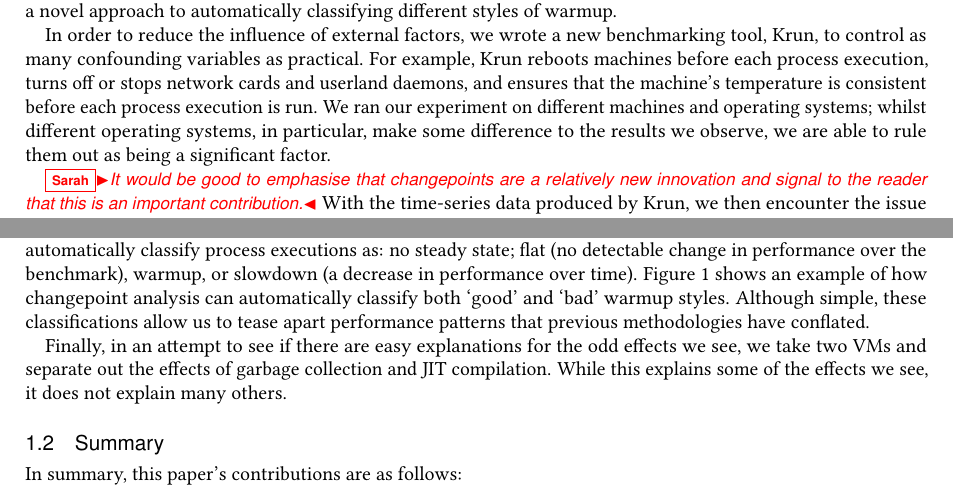
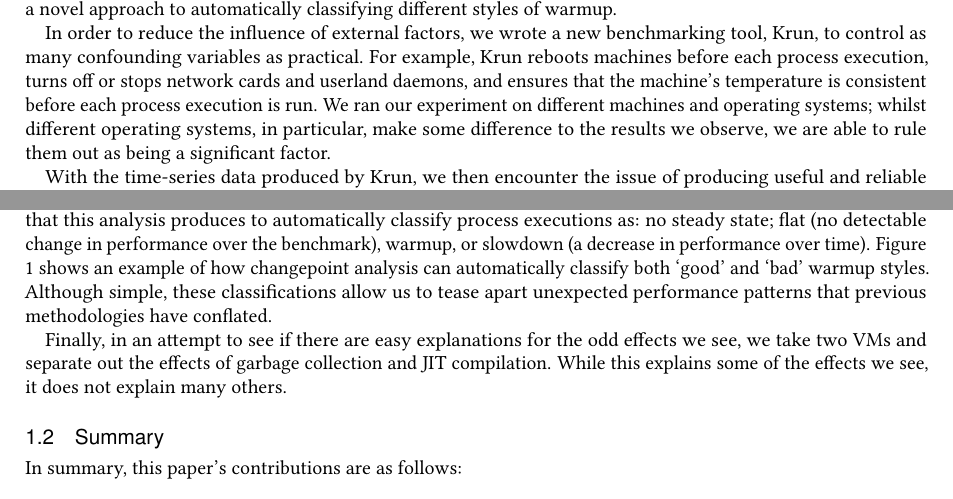
Before and after one commit to softdevteam/warmup_paper, a LaTeX paper (warmup.tex): two parts of page 2 of 26, joined at a grey line, cut so that both start at the same text. Compiled offline with pdfLaTeX.

Commit message:
Address Sarah's comment.

```diff
--- a/warmup.tex
+++ b/warmup.tex
@@ -284,7 +284,6 @@ We ran our experiment on different machines and operating systems; whilst differ
 operating systems, in particular, make some difference to the results we observe,
 we are able to rule them out as being a significant factor.
 
-\sarah{It would be good to emphasise that changepoints are a relatively new innovation and signal to the reader that this is an important contribution.}
 With the time-series data produced by \krun, we then encounter the issue of
 producing useful and reliable summary statistics. Traditional VM benchmarking
 uses simple heuristics to guess when warmup has completed (see
@@ -323,7 +322,7 @@ over the benchmark), warmup, or slowdown (a decrease in performance over time).
 Figure \ref{fig:changepoint} shows an example of how changepoint analysis
 can automatically classify both `good' and `bad' warmup styles.
 Although simple, these classifications allow us to tease apart
-performance patterns that previous methodologies have conflated.
+unexpected performance patterns that previous methodologies have conflated.
 
 Finally, in an attempt to see if there are easy explanations for the odd
 effects we see, we take two VMs and separate out the
```
Also changed, not shown: warmup.tex (4 more changed lines).
